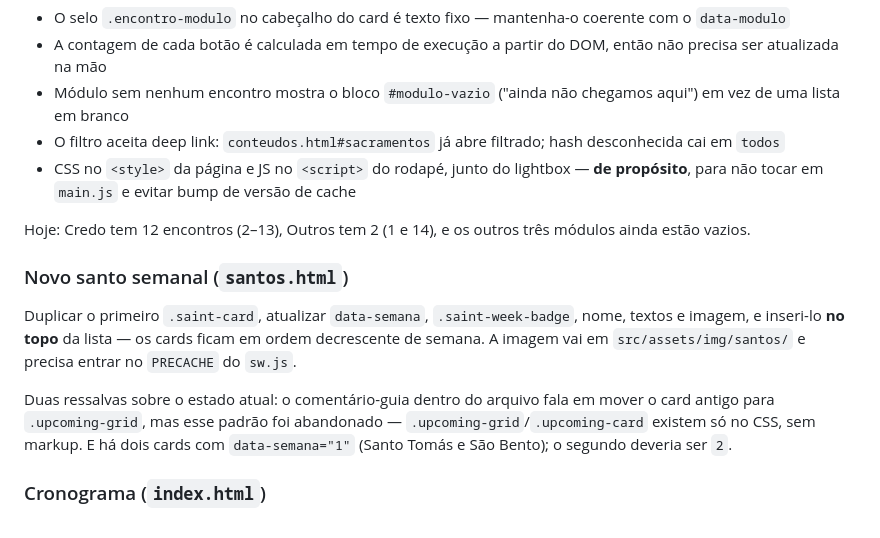
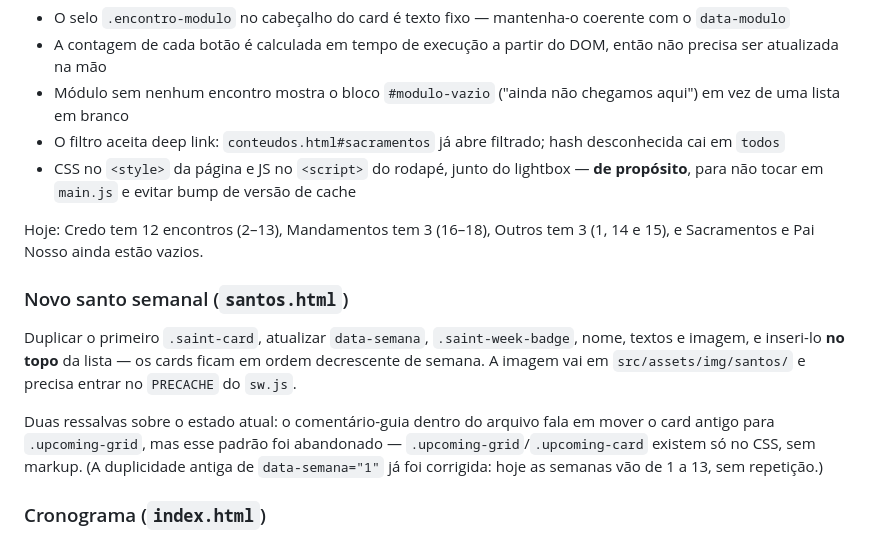
Before and after one commit to plc232007/catequese-adultos-ic, a Markdown page: CLAUDE.md, the part around one of its changes. Rendered like a GitHub page.

```diff
--- a/CLAUDE.md
+++ b/CLAUDE.md
@@ -125,12 +176,12 @@ Pontos a saber ao mexer:
 - O filtro aceita deep link: `conteudos.html#sacramentos` já abre filtrado; hash desconhecida cai em `todos`
 - CSS no `<style>` da página e JS no `<script>` do rodapé, junto do lightbox — **de propósito**, para não tocar em `main.js` e evitar bump de versão de cache
 
-Hoje: Credo tem 12 encontros (2–13), Outros tem 2 (1 e 14), e os outros três módulos ainda estão vazios.
+Hoje: Credo tem 12 encontros (2–13), Mandamentos tem 3 (16–18), Outros tem 3 (1, 14 e 15), e Sacramentos e Pai Nosso ainda estão vazios.
 
 ### Novo santo semanal (`santos.html`)
 Duplicar o primeiro `.saint-card`, atualizar `data-semana`, `.saint-week-badge`, nome, textos e imagem, e inseri-lo **no topo** da lista — os cards ficam em ordem decrescente de semana. A imagem vai em `src/assets/img/santos/` e precisa entrar no `PRECACHE` do `sw.js`.
 
-Duas ressalvas sobre o estado atual: o comentário-guia dentro do arquivo fala em mover o card antigo para `.upcoming-grid`, mas esse padrão foi abandonado — `.upcoming-grid`/`.upcoming-card` existem só no CSS, sem markup. E há dois cards com `data-semana="1"` (Santo Tomás e São Bento); o segundo deveria ser `2`.
+Duas ressalvas sobre o estado atual: o comentário-guia dentro do arquivo fala em mover o card antigo para `.upcoming-grid`, mas esse padrão foi abandonado — `.upcoming-grid`/`.upcoming-card` existem só no CSS, sem markup. (A duplicidade antiga de `data-semana="1"` já foi corrigida: hoje as semanas vão de 1 a 13, sem repetição.)
 
 ### Cronograma (`index.html`)
 Cada `.timeline-item` usa `data-date` em ISO completo com fuso (`data-date="2026-08-12T20:00:00-03:00"`) e `data-semestre` (`"1"` ou `"2"`). O `main.js` usa isso para marcar `.is-past`/`.is-next`/`.is-oculto` e para preencher elementos que **precisam existir na página**: `#next-meeting-title`, `#next-meeting-detail`, `#agenda-progress-text`, `#agenda-progress-bar` e o cartão do hero (`#hero-proximo` + `#hero-proximo-quando` + `#hero-proximo-titulo`). O local ("Sala 204") está hardcoded no `main.js`.
```
Also changed, not shown: other parts of CLAUDE.md (+62 -11 lines).
